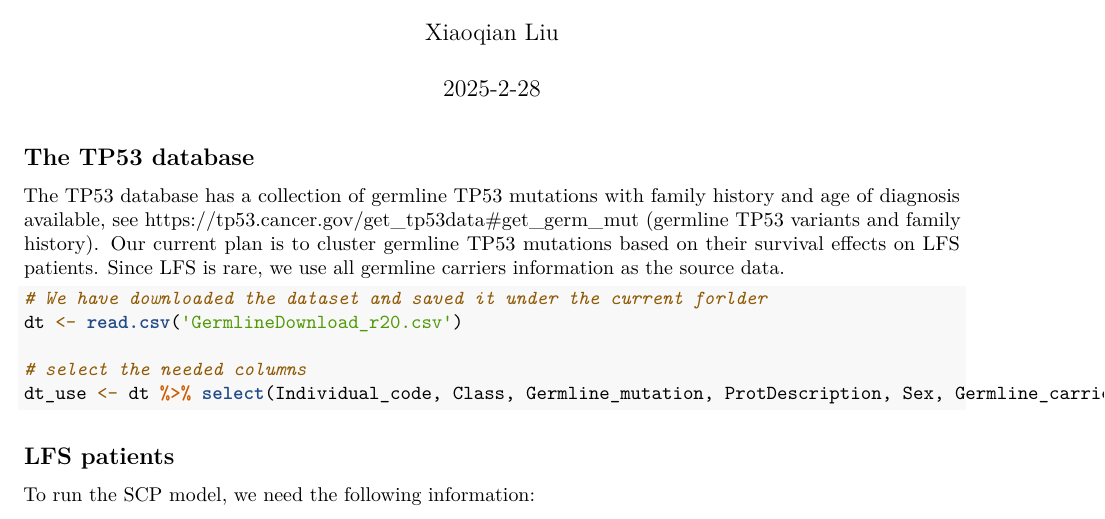
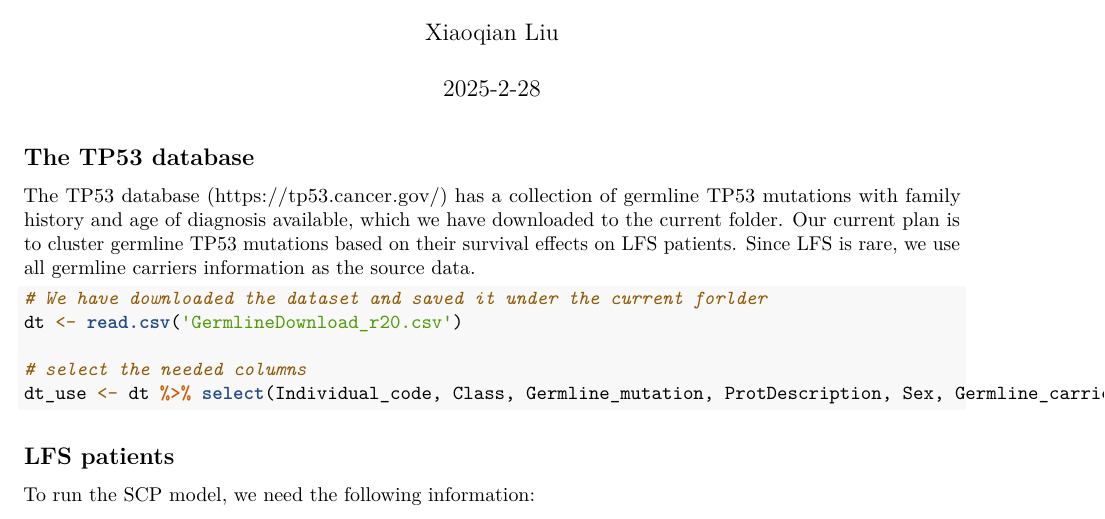
Before and after one commit to Xiaoqian-Liu/TL-SCP, an R Markdown document (TP53 Annotation/SCP_TP53_Germline_final.Rmd): part of page 1 of 13, cut so that both start at the same text. Rendered offline with R 4.5, knitr and Pandoc, then LaTeX, with nearby package versions; some code elsewhere in the file could not run offline.

Commit message:
Update SCP_TP53_Germline_final.Rmd

````diff
--- a/TP53 Annotation/SCP_TP53_Germline_final.Rmd
+++ b/TP53 Annotation/SCP_TP53_Germline_final.Rmd
@@ -33,7 +33,7 @@ source('~/Code/SCP.R')
 
 ## The TP53 database
 
-The TP53 database has a collection of germline TP53 mutations with family history and age of diagnosis available, see <https://tp53.cancer.gov/get_tp53data#get_germ_mut> (germline TP53 variants and family history). Our current plan is to cluster germline TP53 mutations based on their survival effects on LFS patients. Since LFS is rare, we use all germline carriers information as the source data.
+The TP53 database (<https://tp53.cancer.gov/>) has a collection of germline TP53 mutations with family history and age of diagnosis available, which we have downloaded to the current folder. Our current plan is to cluster germline TP53 mutations based on their survival effects on LFS patients. Since LFS is rare, we use all germline carriers information as the source data.
 
 ```{r}
 # We have downloaded the dataset and saved it under the current forlder
````
